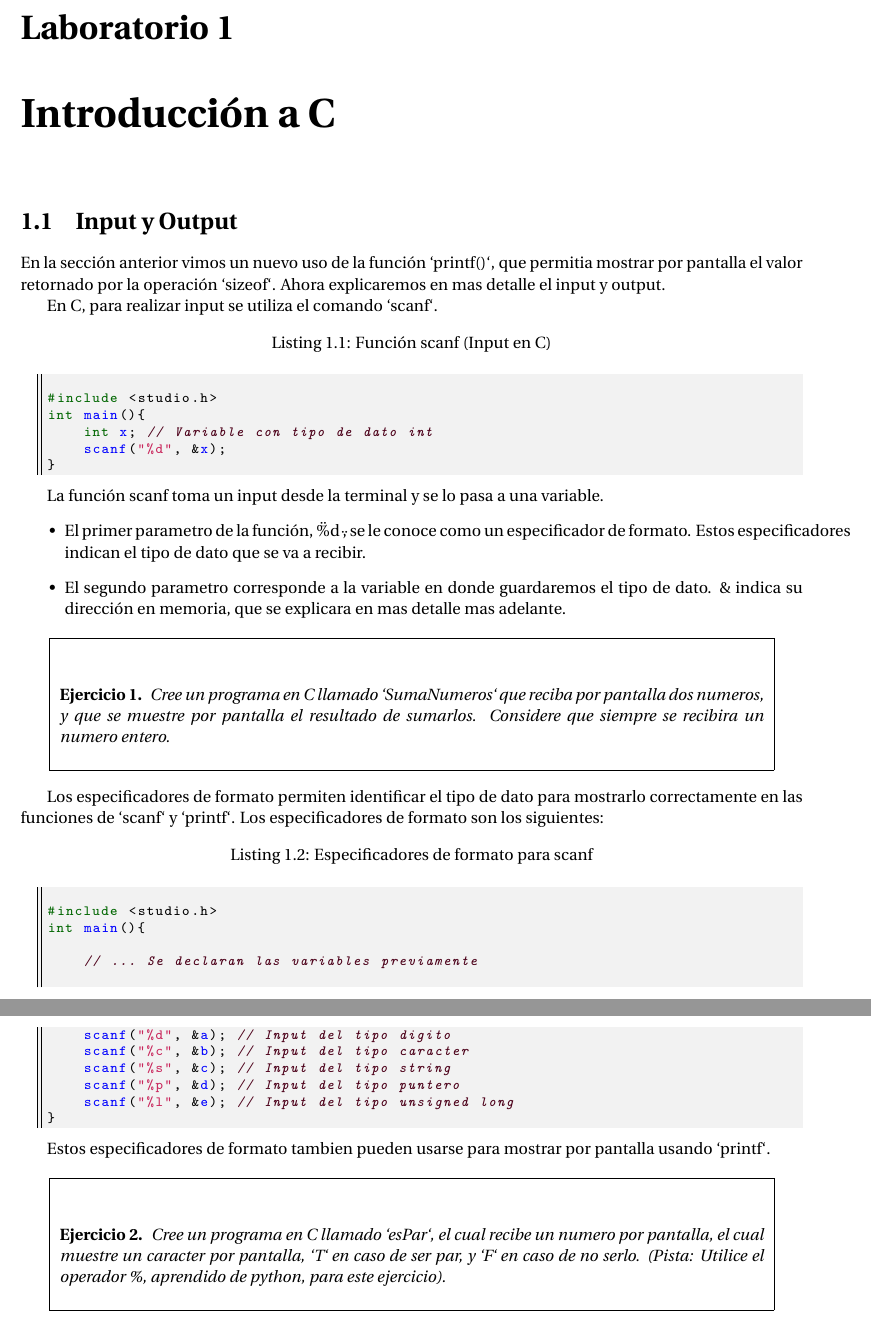
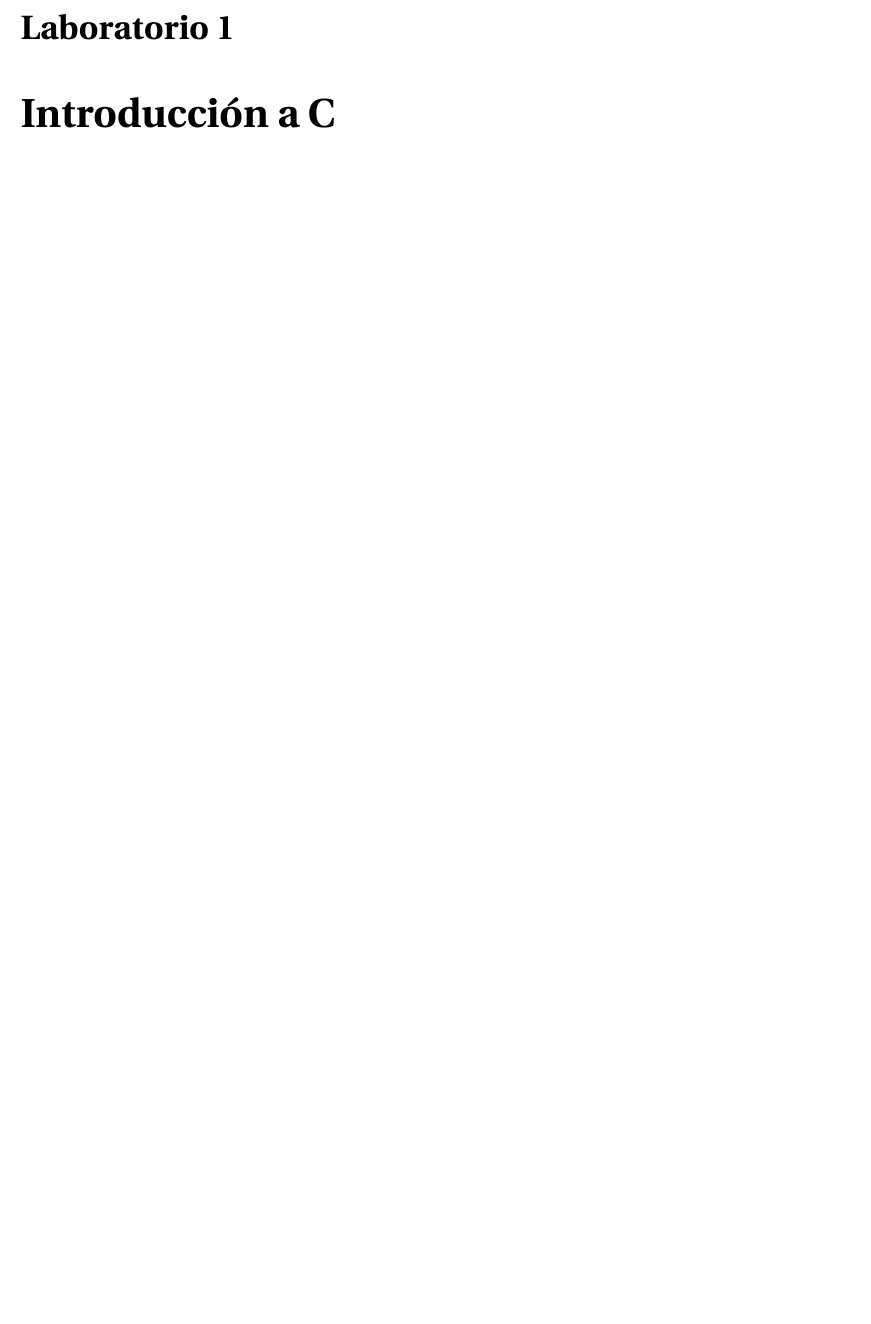
Before and after one commit to nicolasmnz/prog-avanzada, a LaTeX document (modular/C.tex, which reads docs/C/IntroduccionAC.tex): two parts of pages 3 and 4 of 7 before the commit and part of page 3 of 3 after it, the two joined at a grey line, cut so that both start at the same text, the shorter picture padded with empty space. Compiled offline with pdfLaTeX.

Commit message:
docs(C): introduccion-c

```diff
--- a/docs/C/IntroduccionAC.tex
+++ /dev/null
@@ -1,47 +0,0 @@
-\section{Input y Output}
-
-En la sección anterior vimos un nuevo uso de la función `printf()`, que permitia mostrar por pantalla el valor retornado por la operación `sizeof`. Ahora explicaremos en mas detalle el input y output.
-
-En C, para realizar input se utiliza el comando `scanf`.
-
-\begin{lstlisting}[language=c,style=customc,caption={Función scanf (Input en C)}]
-
-#include <studio.h>
-int main(){
-    int x; // Variable con tipo de dato int
-    scanf("%d", &x);
-}
-\end{lstlisting}
-
-La función scanf toma un input desde la terminal y se lo pasa a una variable.
-\begin{itemize}
-    \item El primer parametro de la función, \" \%d \" , se le conoce como un especificador de formato. Estos especificadores indican el tipo de dato que se va a recibir.
-    \item El segundo parametro corresponde a la variable en donde guardaremos el tipo de dato. \& indica su dirección en memoria, que se explicara en mas detalle mas adelante.
-\end{itemize}
-
-\begin{ejer}
-    Cree un programa en C llamado `SumaNumeros` que reciba por pantalla dos numeros,  y que se muestre por pantalla el resultado de sumarlos. Considere que siempre se recibira un numero entero.
-\end{ejer}
-
-Los especificadores de formato permiten identificar el tipo de dato para mostrarlo correctamente en las funciones de `scanf` y `printf`. Los especificadores de formato son los siguientes:
-
-\begin{lstlisting}[language=c,style=customc,caption={Especificadores de formato para scanf}]
-
-#include <studio.h>
-int main(){
-
-    // ... Se declaran las variables previamente
-
-    scanf("%d", &a); // Input del tipo digito
-    scanf("%c", &b); // Input del tipo caracter
-    scanf("%s", &c); // Input del tipo string
-    scanf("%p", &d); // Input del tipo puntero
-    scanf("%l", &e); // Input del tipo unsigned long
-}
-\end{lstlisting}
-
-Estos especificadores de formato tambien pueden usarse para mostrar por pantalla usando `printf`.
-
-\begin{ejer}
-    Cree un programa en C llamado `esPar`, el cual recibe un numero por pantalla, el cual muestre un caracter por pantalla, `T` en caso de ser par, y `F` en caso de no serlo. (Pista: Utilice el operador \%, aprendido de python, para este ejercicio).
-\end{ejer}
```
Also changed, not shown: main.tex (+1 -1 lines), modular/C.tex (+1 -5 lines).
